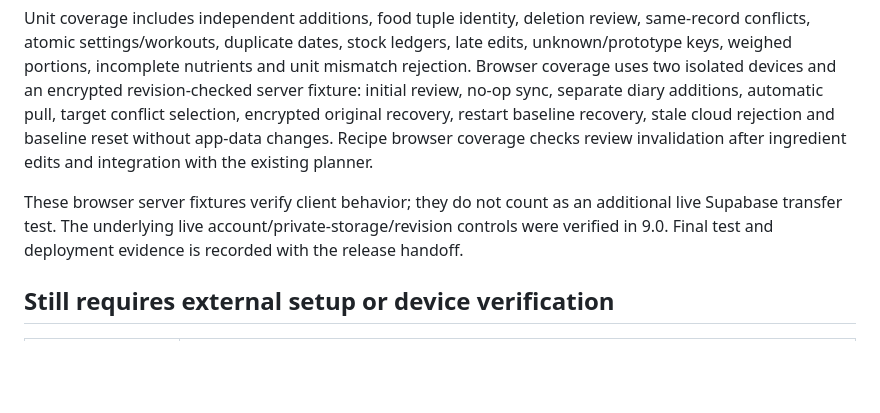
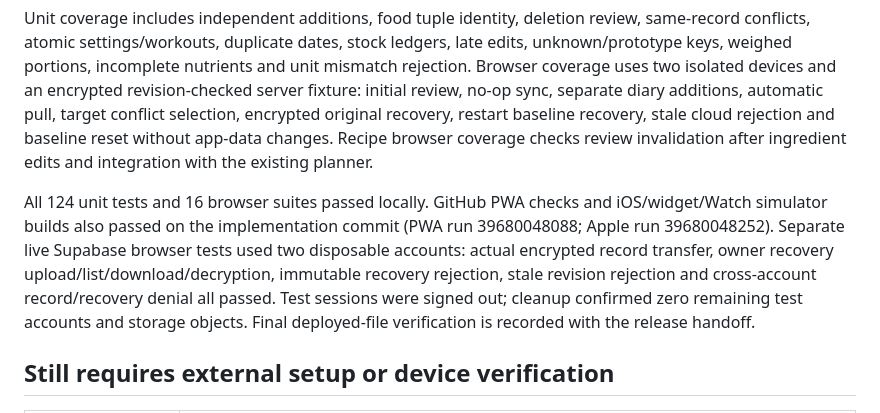
Before and after one commit to joewalker989/MacroPulse, a Markdown page: RELEASE_9_1.md, the part around the change. GitHub-like rendering; blank space fills up the shorter version.

Commit message:
Record live encrypted recovery isolation and completed regression checks

```diff
--- a/RELEASE_9_1.md
+++ b/RELEASE_9_1.md
@@ -18,7 +18,7 @@ No existing app or photo schema is replaced. Sync metadata is separate and encry
 
 Unit coverage includes independent additions, food tuple identity, deletion review, same-record conflicts, atomic settings/workouts, duplicate dates, stock ledgers, late edits, unknown/prototype keys, weighed portions, incomplete nutrients and unit mismatch rejection. Browser coverage uses two isolated devices and an encrypted revision-checked server fixture: initial review, no-op sync, separate diary additions, automatic pull, target conflict selection, encrypted original recovery, restart baseline recovery, stale cloud rejection and baseline reset without app-data changes. Recipe browser coverage checks review invalidation after ingredient edits and integration with the existing planner.
 
-These browser server fixtures verify client behavior; they do not count as an additional live Supabase transfer test. The underlying live account/private-storage/revision controls were verified in 9.0. Final test and deployment evidence is recorded with the release handoff.
+All 124 unit tests and 16 browser suites passed locally. GitHub PWA checks and iOS/widget/Watch simulator builds also passed on the implementation commit (PWA run 39680048088; Apple run 39680048252). Separate live Supabase browser tests used two disposable accounts: actual encrypted record transfer, owner recovery upload/list/download/decryption, immutable recovery rejection, stale revision rejection and cross-account record/recovery denial all passed. Test sessions were signed out; cleanup confirmed zero remaining test accounts and storage objects. Final deployed-file verification is recorded with the release handoff.
 
 ## Still requires external setup or device verification
 
```
